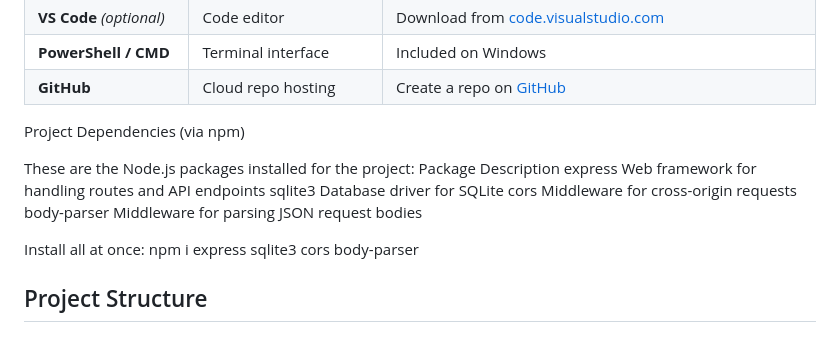
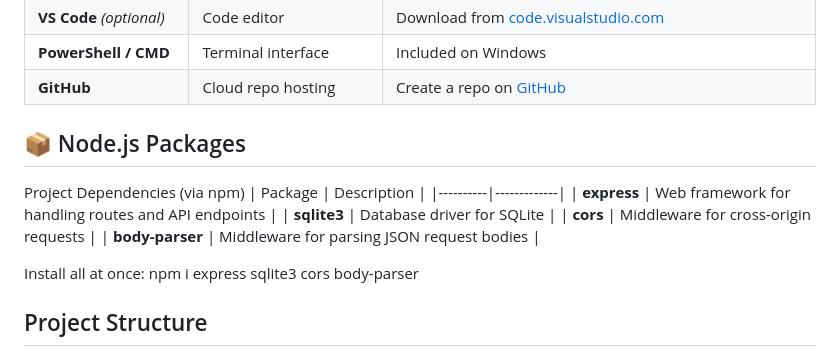
Before and after one commit to aqqwaaaa/shop-mvp, a Markdown page: README.md, the part around the change. GitHub-like rendering.

```diff
--- a/README.md
+++ b/README.md
@@ -31,14 +31,16 @@ Core Tools Installed Locally
 | **GitHub**            | Cloud repo hosting           | Create a repo on [GitHub](https://github.com/) |
 
 
+
+## 📦 Node.js Packages
  Project Dependencies (via npm)
+| Package | Description |
+|----------|-------------|
+| **express** | Web framework for handling routes and API endpoints |
+| **sqlite3** | Database driver for SQLite |
+| **cors** | Middleware for cross-origin requests |
+| **body-parser** | Middleware for parsing JSON request bodies |
 
-These are the Node.js packages installed for the project:
-  Package          	Description
-  express	          Web framework for handling routes and API endpoints
-  sqlite3	          Database driver for SQLite
-  cors	          Middleware for cross-origin requests
-  body-parser	          Middleware for parsing JSON request bodies
 
 Install all at once:
 npm i express sqlite3 cors body-parser
```
